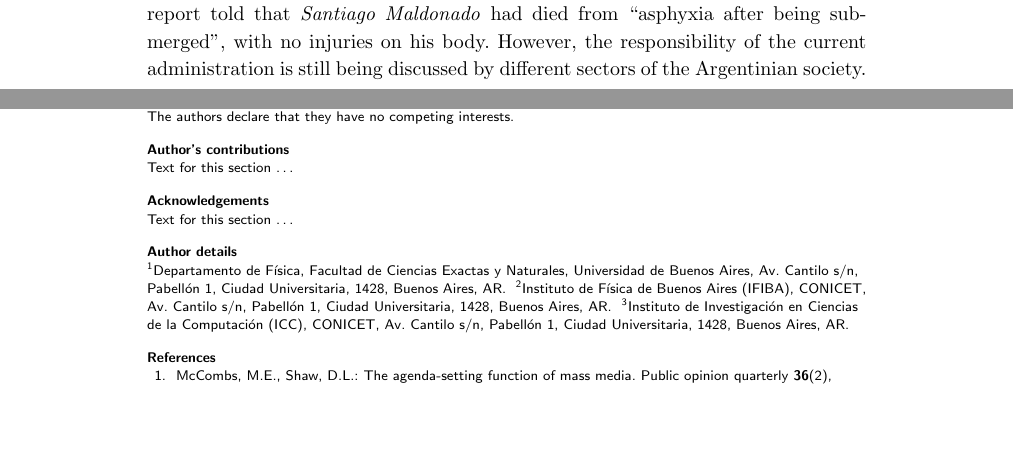
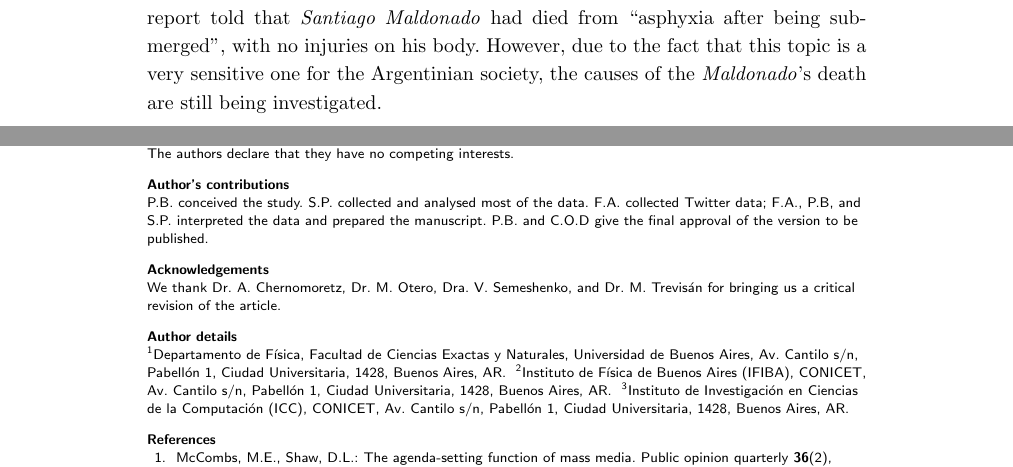
Before and after one commit to spinto88/PaperAgendaSetting, a LaTeX document (bmc_article.tex): two parts of pages 13 and 15 of 24 before the commit and two parts of pages 14 and 15 of 24 after it, joined at a grey line, cut so that both start at the same text, the shorter picture padded with empty space. Compiled offline with pdfLaTeX.

Commit message:
Version con agradecimientos y contribuciones

```diff
--- a/bmc_article.tex
+++ b/bmc_article.tex
@@ -557,7 +558,7 @@ However, it is important to point out that during the analyzed period, and speci
 Since that event, the \emph{Mauricio Macri}'s administration was accused by several people as the responsible for a \textbf{forced disappearance}.
 \par A very massive campaign in social media took place on August 26th, 2017 under the motto ``Where is Santiago Maldonado?", followed by two massive protest marches to the \emph{Plaza de Mayo} that took place on September 1st and October 1st, of which the first one had a great repercussion due to several incidents that took place during the march.
 \par The body of \emph{Santiago Maldonado} was found dead on October 17th, 2017 in the \emph{Chubut} river, near the place where he was seen for the last time, and the autopsy report told that \emph{Santiago Maldonado} had died from ``asphyxia after being submerged", with no injuries on his body.
-However, the responsibility of the current administration is still being discussed by different sectors of the Argentinian society.
+However, due to the fact that this topic is a very sensitive one for the Argentinian society, the causes of the \emph{Maldonado}'s death are still being investigated.
 
 \subsubsection*{\emph{Former Planning minister} and \emph{Former Vice-President}}
 
@@ -617,10 +618,11 @@ The same procedure is proposed in absence of an alternative topic model to which
   The authors declare that they have no competing interests.
 
 \section*{Author's contributions}
-    Text for this section \ldots
+P.B. conceived the study. S.P. collected and analysed most of the data. F.A. collected Twitter data; F.A., P.B, and S.P. interpreted the data and prepared the manuscript. P.B. and C.O.D  give the final approval of the version to be published.
 
 \section*{Acknowledgements}
-  Text for this section \ldots
+  We thank Dr. A. Chernomoretz, Dr. M. Otero, Dra. V. Semeshenko, and Dr. M. Trevis\'an for bringing us a critical revision of the article.
+
 %%%%%%%%%%%%%%%%%%%%%%%%%%%%%%%%%%%%%%%%%%%%%%%%%%%%%%%%%%%%%
 %%                  The Bibliography                       %%
 %%                                                         %%
```
Also changed, not shown: bmc_article.pdf, bmc_article.tex (1 more changed lines).
